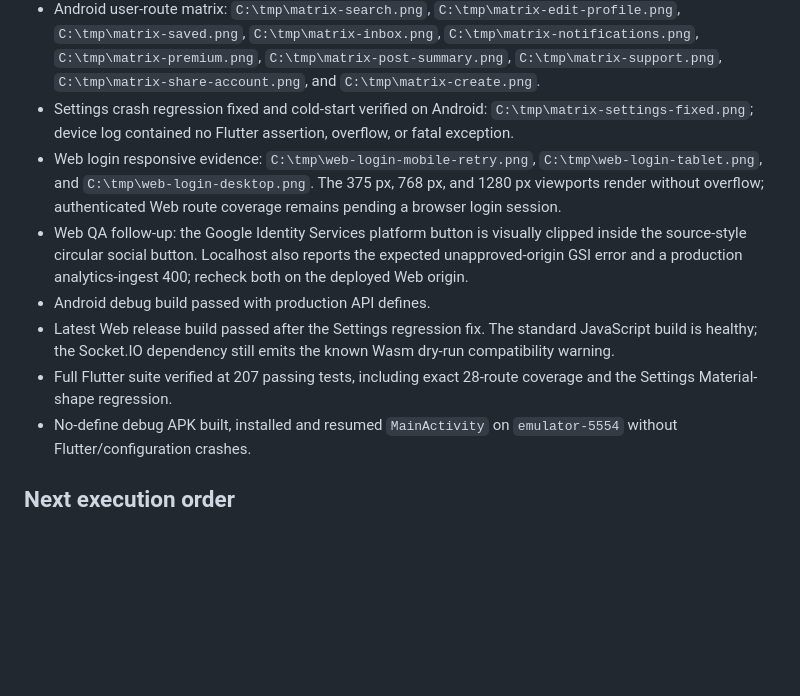
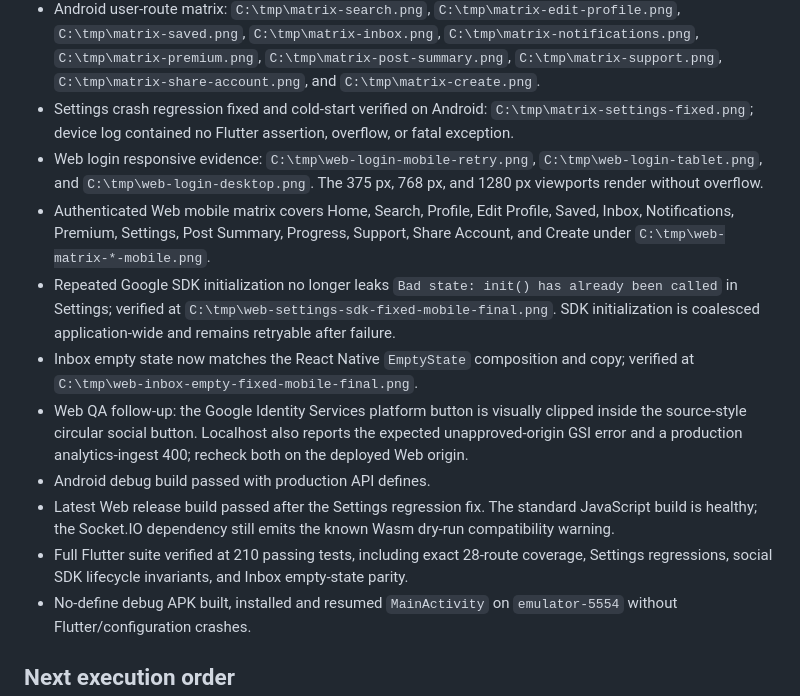
Before and after one commit to ngocthanhhx7/Daily_Meal_flutter_app, a Markdown page: docs/PARITY_AUDIT.md, the part around the change. Rendered like a GitHub page; blank space fills up the shorter version.

Commit message:
docs(qa): record authenticated Web matrix

```diff
--- a/docs/PARITY_AUDIT.md
+++ b/docs/PARITY_AUDIT.md
@@ -53,11 +53,14 @@ Routing notes:
 - Home production-media fallback restored: `C:\tmp\dailymeal-home-media-fallback.png`
 - Android user-route matrix: `C:\tmp\matrix-search.png`, `C:\tmp\matrix-edit-profile.png`, `C:\tmp\matrix-saved.png`, `C:\tmp\matrix-inbox.png`, `C:\tmp\matrix-notifications.png`, `C:\tmp\matrix-premium.png`, `C:\tmp\matrix-post-summary.png`, `C:\tmp\matrix-support.png`, `C:\tmp\matrix-share-account.png`, and `C:\tmp\matrix-create.png`.
 - Settings crash regression fixed and cold-start verified on Android: `C:\tmp\matrix-settings-fixed.png`; device log contained no Flutter assertion, overflow, or fatal exception.
-- Web login responsive evidence: `C:\tmp\web-login-mobile-retry.png`, `C:\tmp\web-login-tablet.png`, and `C:\tmp\web-login-desktop.png`. The 375 px, 768 px, and 1280 px viewports render without overflow; authenticated Web route coverage remains pending a browser login session.
+- Web login responsive evidence: `C:\tmp\web-login-mobile-retry.png`, `C:\tmp\web-login-tablet.png`, and `C:\tmp\web-login-desktop.png`. The 375 px, 768 px, and 1280 px viewports render without overflow.
+- Authenticated Web mobile matrix covers Home, Search, Profile, Edit Profile, Saved, Inbox, Notifications, Premium, Settings, Post Summary, Progress, Support, Share Account, and Create under `C:\tmp\web-matrix-*-mobile.png`.
+- Repeated Google SDK initialization no longer leaks `Bad state: init() has already been called` in Settings; verified at `C:\tmp\web-settings-sdk-fixed-mobile-final.png`. SDK initialization is coalesced application-wide and remains retryable after failure.
+- Inbox empty state now matches the React Native `EmptyState` composition and copy; verified at `C:\tmp\web-inbox-empty-fixed-mobile-final.png`.
 - Web QA follow-up: the Google Identity Services platform button is visually clipped inside the source-style circular social button. Localhost also reports the expected unapproved-origin GSI error and a production analytics-ingest 400; recheck both on the deployed Web origin.
 - Android debug build passed with production API defines.
 - Latest Web release build passed after the Settings regression fix. The standard JavaScript build is healthy; the Socket.IO dependency still emits the known Wasm dry-run compatibility warning.
-- Full Flutter suite verified at 207 passing tests, including exact 28-route coverage and the Settings Material-shape regression.
+- Full Flutter suite verified at 210 passing tests, including exact 28-route coverage, Settings regressions, social SDK lifecycle invariants, and Inbox empty-state parity.
 - No-define debug APK built, installed and resumed `MainActivity` on `emulator-5554` without Flutter/configuration crashes.
 
 ## Next execution order
```
